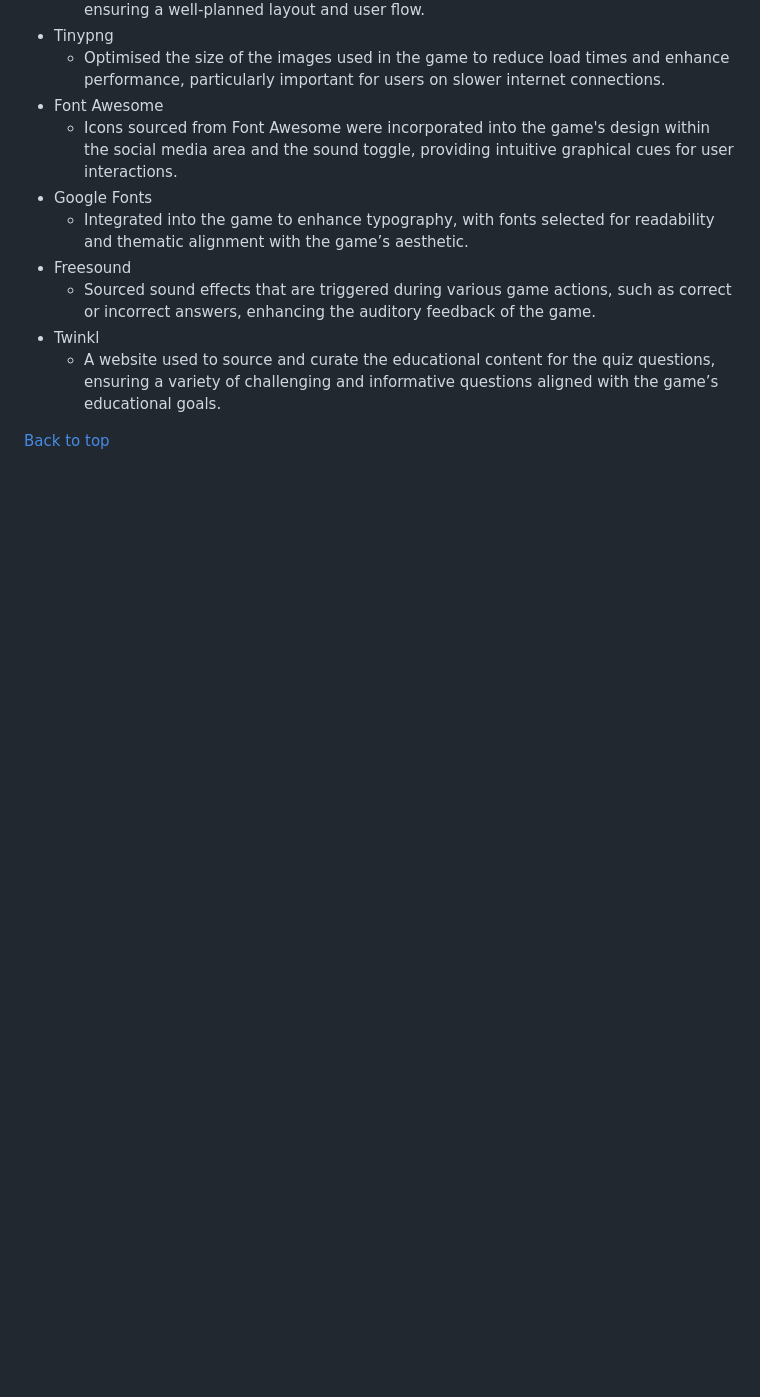
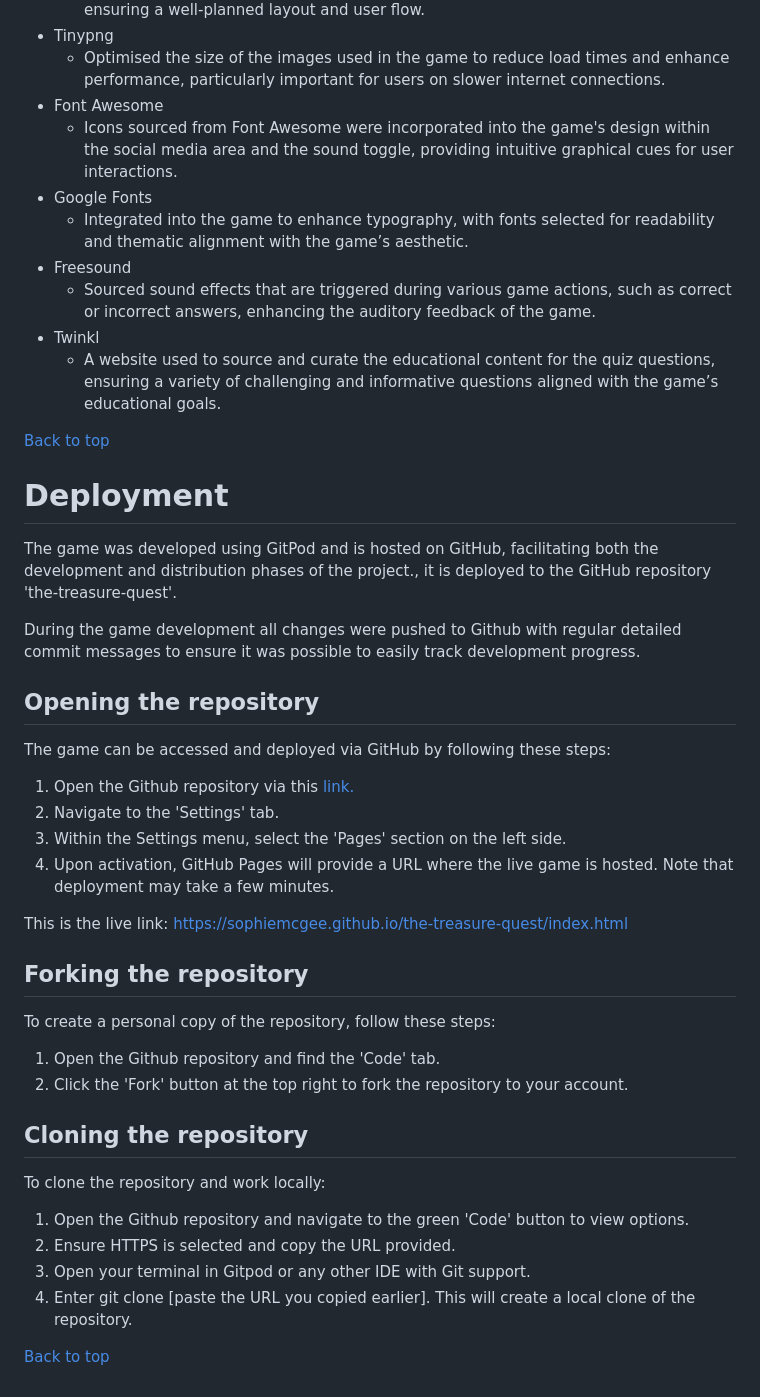
Before and after one commit to SophieMcGee/the-treasure-quest, a Markdown page: README.md, the part around the change. Drawn GitHub-style; blank space fills up the shorter version.

Commit message:
Add deployment section to readme

```diff
--- a/README.md
+++ b/README.md
@@ -471,3 +471,38 @@ Each game session is designed to be a new experience. The code shuffles the ques
     * A website used to source and curate the educational content for the quiz questions, ensuring a variety of challenging and informative questions aligned with the game’s educational goals.
 
 [Back to top](<#contents>)
+
+# Deployment
+
+The game was developed using GitPod and is hosted on GitHub, facilitating both the development and distribution phases of the project., it is deployed to the GitHub repository 'the-treasure-quest'.
+
+During the game development all changes were pushed to Github with regular detailed commit messages to ensure it was possible to easily track development progress.
+
+## Opening the repository
+
+The game can be accessed and deployed via GitHub by following these steps:
+
+1. Open the Github repository via this <a href="https://github.com/SophieMcGee/the-treasure-quest" target="_blank" rel="noopener">link.</a>
+2. Navigate to the 'Settings' tab.
+3. Within the Settings menu, select the 'Pages' section on the left side.
+4. Upon activation, GitHub Pages will provide a URL where the live game is hosted. Note that deployment may take a few minutes.
+
+This is the live link: https://sophiemcgee.github.io/the-treasure-quest/index.html
+
+## Forking the repository
+
+To create a personal copy of the repository, follow these steps:
+
+1. Open the Github repository and find the 'Code' tab.
+2. Click the 'Fork' button at the top right to fork the repository to your account.
+
+## Cloning the repository
+
+To clone the repository and work locally:
+
+1. Open the Github repository and navigate to the green 'Code' button to view options.
+2. Ensure HTTPS is selected and copy the URL provided.
+3. Open your terminal in Gitpod or any other IDE with Git support.
+4. Enter git clone [paste the URL you copied earlier]. This will create a local clone of the repository.
+
+[Back to top](<#contents>)
```
